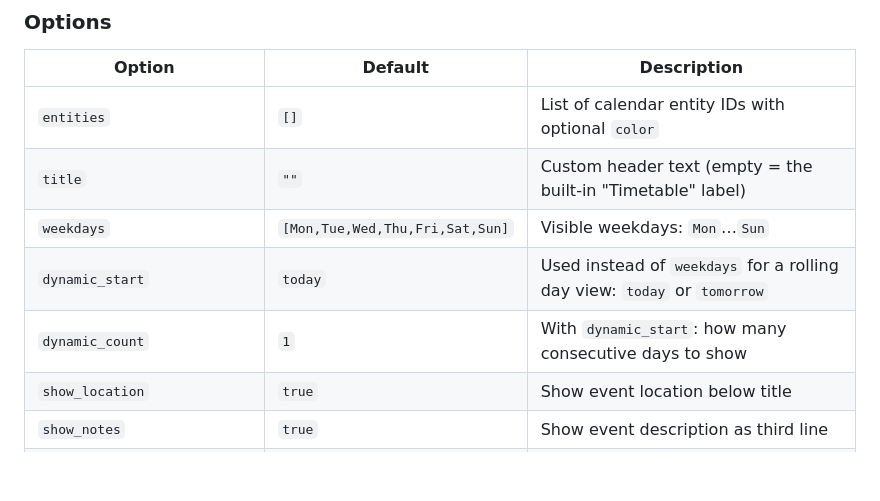
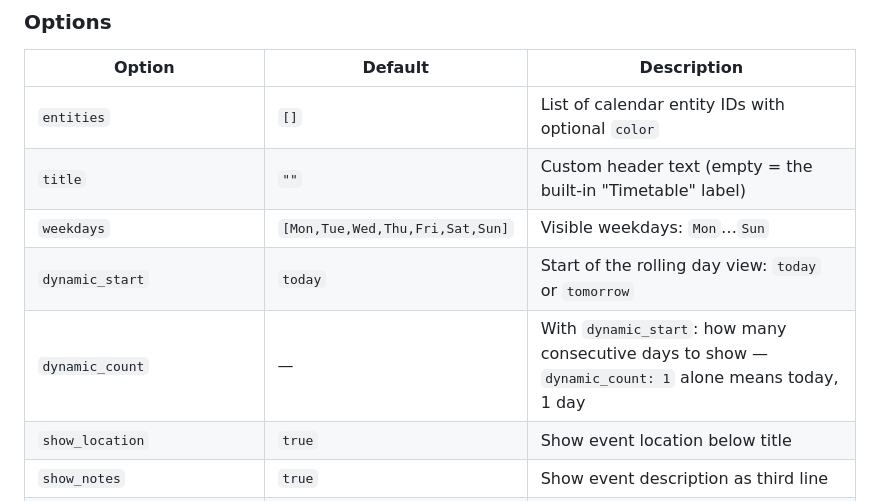
Before and after one commit to KingDando8430/HA-Timetable-Card, a Markdown page: README.md, the part around the change. Drawn GitHub-style; blank space fills up the shorter version.

```diff
--- a/README.md
+++ b/README.md
@@ -113,8 +113,8 @@ keywords:
 | `entities` | `[]` | List of calendar entity IDs with optional `color` |
 | `title` | `""` | Custom header text (empty = the built-in "Timetable" label) |
 | `weekdays` | `[Mon,Tue,Wed,Thu,Fri,Sat,Sun]` | Visible weekdays: `Mon`…`Sun` |
-| `dynamic_start` | `today` | Used instead of `weekdays` for a rolling day view: `today` or `tomorrow` |
-| `dynamic_count` | `1` | With `dynamic_start`: how many consecutive days to show |
+| `dynamic_start` | `today` | Start of the rolling day view: `today` or `tomorrow` |
+| `dynamic_count` | — | With `dynamic_start`: how many consecutive days to show — `dynamic_count: 1` alone means today, 1 day |
 | `show_location` | `true` | Show event location below title |
 | `show_notes` | `true` | Show event description as third line |
 | `show_calendar` | `true` | Show the calendar name in the event popup |
```
